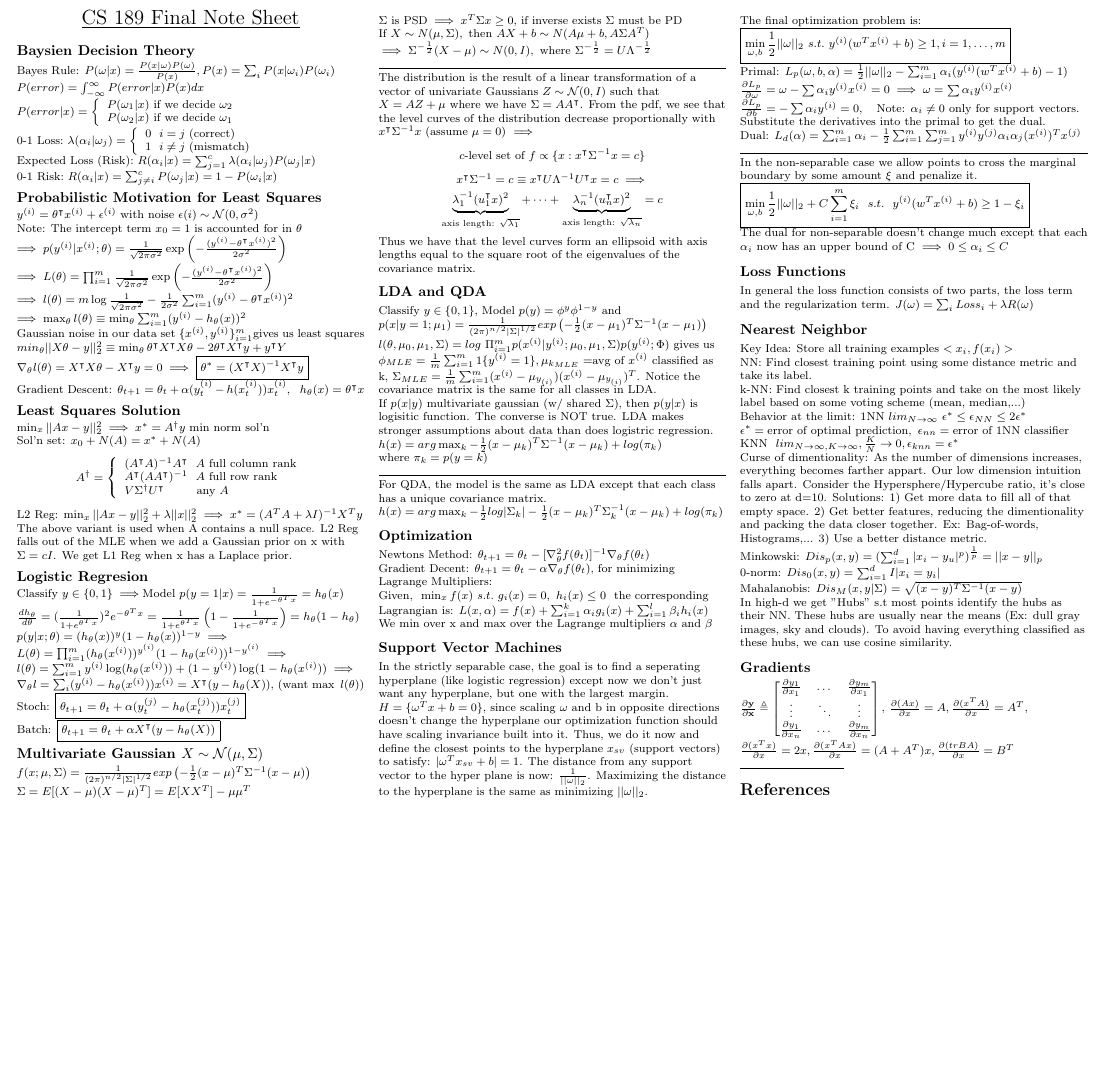
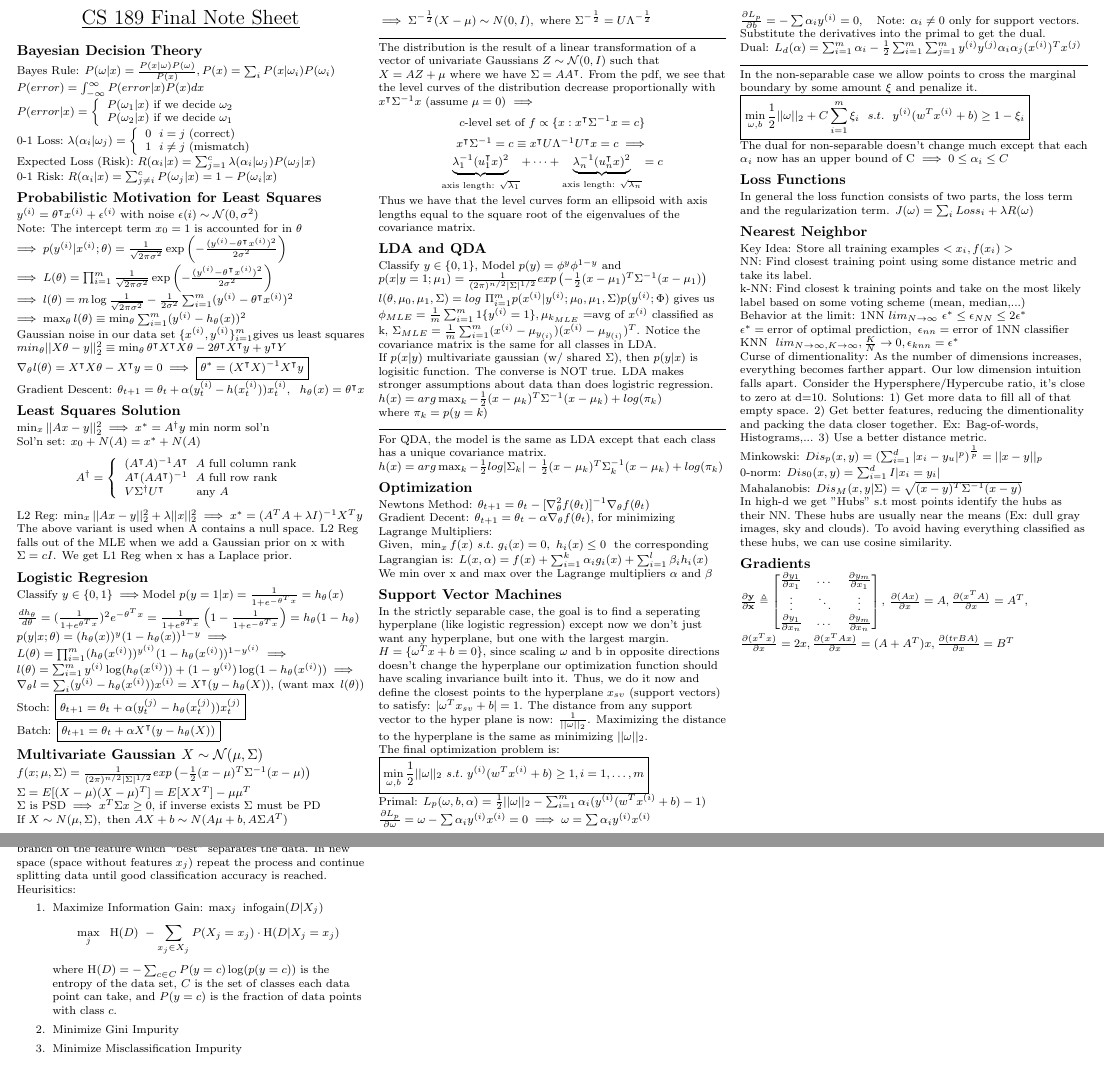
Before and after one commit to sharma409/EECScheats, a LaTeX document (cheat_sheet.tex): part of the page before the commit and two parts of pages 1 and 2 of 3 after it, the two joined at a grey line, cut so that both start at the same text, the shorter picture padded with empty space. Compiled offline with pdfLaTeX.

Commit message:
made some updates for the final

```diff
--- a/cheat_sheet.tex
+++ b/cheat_sheet.tex
@@ -93,7 +93,7 @@
 %Kernels
 %CHECK - Nearest neighbour
 
-\subsection*{Baysien Decision Theory}
+\subsection*{Bayesian Decision Theory}
 Bayes Rule: \(P(\omega|x)=\frac{P(x|\omega)P(\omega)}{P(x)}, P(x)=\sum_{i}P(x|\omega_i)P(\omega_i)\)
 \(P(error)=\int_{-\infty}^\infty P(error|x)P(x)dx\)
 \(P(error|x)=
@@ -224,10 +224,24 @@ In high-d we get "Hubs" s.t most points identify the hubs as their NN. These hub
 \(\frac{\partial (Ax)}{\partial x}=A, \frac{\partial (x^TA)}{\partial x}=A^T,\)\\
 \( \frac{\partial (x^Tx)}{\partial x}=2x, \frac{\partial (x^TAx)}{\partial x}=(A+A^T)x, \frac{\partial (trBA)}{\partial x}=B^T\)
 
+\newpage
+\subsection{Decision Trees}
+Given a set of points and classes $\{x_i,y_i\}_{i=1}^n$, test features $x_j$ and branch on the feature which ``best'' separates the data. In new space (space without features $x_j$) repeat the process and continue splitting data until good classification accuracy is reached.
+Heurisitics:
+\begin{enumerate}
+
+\item Maximize Information Gain: \(\max_j \ \operatorname{infogain}(D|X_j)\) \[ \max_j \ \ \operatorname{H}(D) \ - \sum_{x_j \in X_j} P(X_j = x_j) \cdot \operatorname{H}(D | X_j = x_j) \]
+where $\operatorname{H}(D) = -\sum_{c \in C} P(y = c) \log(p(y = c)) $ is the entropy of the data set, $C$ is the set of classes each data point can take, and $P(y=c)$ is the fraction of data points with class $c$.
+
+\item Minimize Gini Impurity
+
+\item Minimize Misclassification Impurity
+
+\end{enumerate}
 
 
 
-
+\newpage
 
 
 % You can even have references
```
Also changed, not shown: cheat_sheet.pdf.
